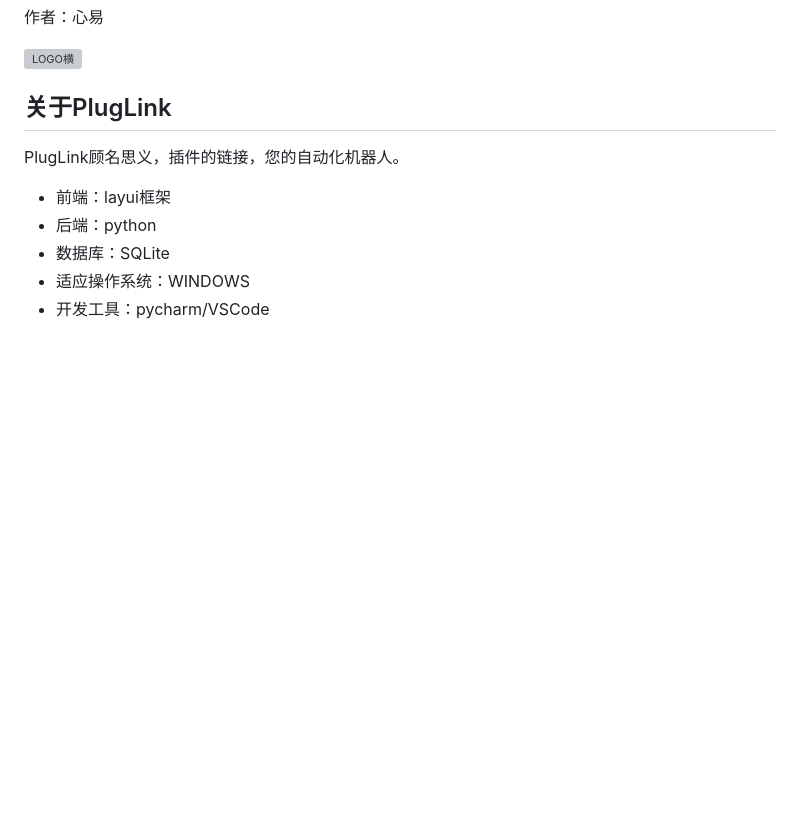
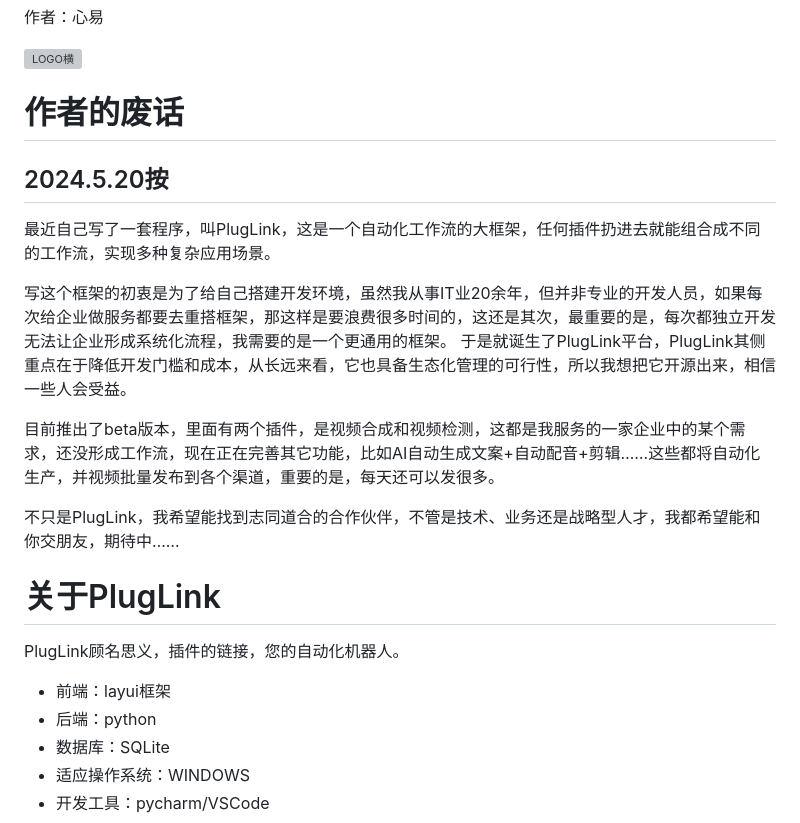
Before and after one commit to zhengqia/PlugLink, a Markdown page: README.md, the part around one of its changes. Rendered like a GitHub page; blank space fills up the shorter version; grey boxes are pictures that could not be loaded.

```diff
--- a/README.md
+++ b/README.md
@@ -4,7 +4,19 @@
 
 ![LOGO横](https://github.com/zhengqia/PlugLink/assets/155066150/ddfd70b3-3c20-4bb1-b362-94425f902c85)
 
-## 关于PlugLink
+# 作者的废话
+## 2024.5.20按
+最近自己写了一套程序，叫PlugLink，这是一个自动化工作流的大框架，任何插件扔进去就能组合成不同的工作流，实现多种复杂应用场景。
+
+写这个框架的初衷是为了给自己搭建开发环境，虽然我从事IT业20余年，但并非专业的开发人员，如果每次给企业做服务都要去重搭框架，那这样是要浪费很多时间的，这还是其次，最重要的是，每次都独立开发无法让企业形成系统化流程，我需要的是一个更通用的框架。
+于是就诞生了PlugLink平台，PlugLink其侧重点在于降低开发门槛和成本，从长远来看，它也具备生态化管理的可行性，所以我想把它开源出来，相信一些人会受益。
+
+目前推出了beta版本，里面有两个插件，是视频合成和视频检测，这都是我服务的一家企业中的某个需求，还没形成工作流，现在正在完善其它功能，比如AI自动生成文案+自动配音+剪辑……这些都将自动化生产，并视频批量发布到各个渠道，重要的是，每天还可以发很多。
+
+不只是PlugLink，我希望能找到志同道合的合作伙伴，不管是技术、业务还是战略型人才，我都希望能和你交朋友，期待中……
+
+
+# 关于PlugLink
 PlugLink顾名思义，插件的链接，您的自动化机器人。
 - 前端：layui框架
 - 后端：python
```
Also changed, not shown: other parts of README.md (+21 -21 lines).
